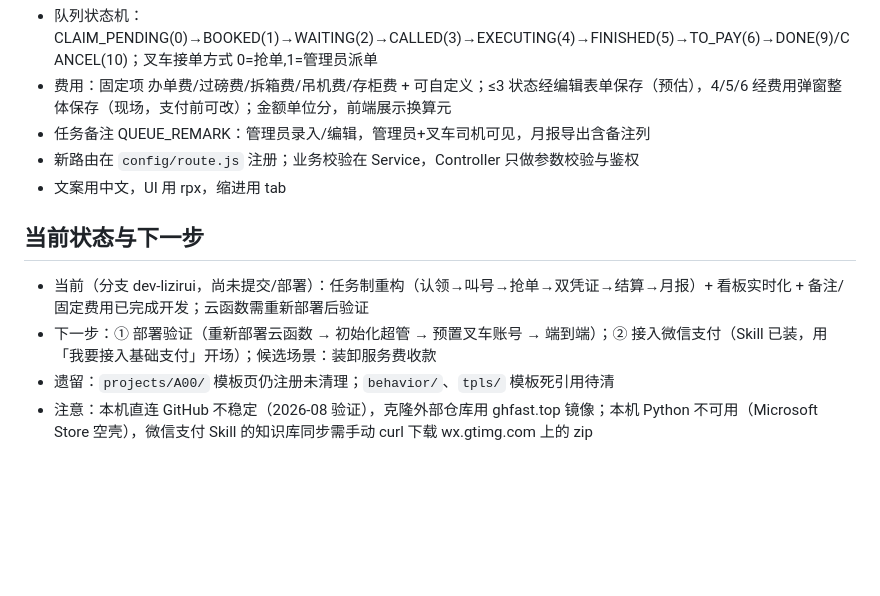
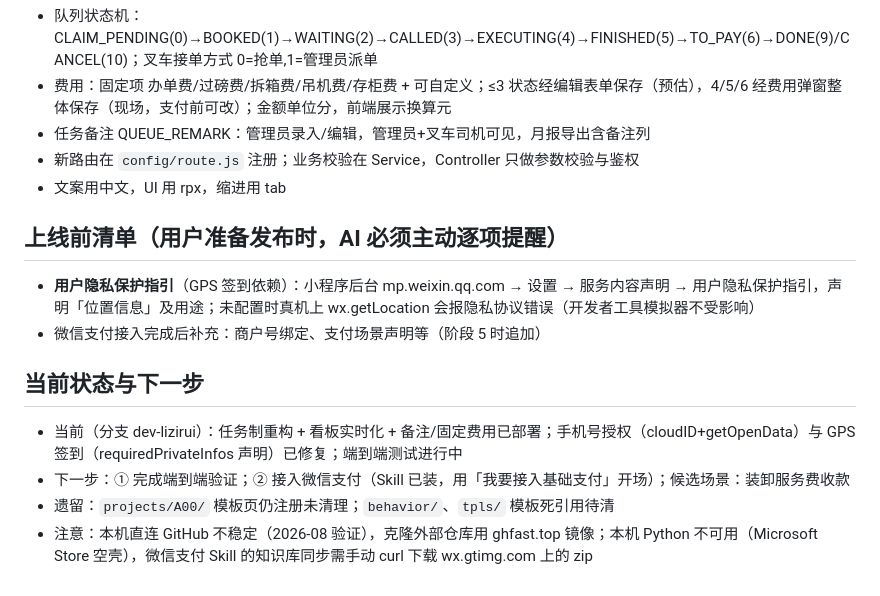
Before and after one commit to Yasin4088/ParkingLotProgram, a Markdown page: CLAUDE.md, the part around the change. Drawn GitHub-style; blank space fills up the shorter version.

Commit message:
docs: 新增上线前清单(隐私保护指引)并更新当前状态

```diff
--- a/CLAUDE.md
+++ b/CLAUDE.md
@@ -34,9 +34,14 @@ cloudfunctions/cloud/ # 云函数（单体）：config/route.js + project/{contr
 - 新路由在 `config/route.js` 注册；业务校验在 Service，Controller 只做参数校验与鉴权
 - 文案用中文，UI 用 rpx，缩进用 tab
 
+## 上线前清单（用户准备发布时，AI 必须主动逐项提醒）
+
+- **用户隐私保护指引**（GPS 签到依赖）：小程序后台 mp.weixin.qq.com → 设置 → 服务内容声明 → 用户隐私保护指引，声明「位置信息」及用途；未配置时真机上 wx.getLocation 会报隐私协议错误（开发者工具模拟器不受影响）
+- 微信支付接入完成后补充：商户号绑定、支付场景声明等（阶段 5 时追加）
+
 ## 当前状态与下一步
 
-- 当前（分支 dev-lizirui，尚未提交/部署）：任务制重构（认领→叫号→抢单→双凭证→结算→月报）+ 看板实时化 + 备注/固定费用已完成开发；云函数需重新部署后验证
-- 下一步：① 部署验证（重新部署云函数 → 初始化超管 → 预置叉车账号 → 端到端）；② 接入微信支付（Skill 已装，用「我要接入基础支付」开场）；候选场景：装卸服务费收款
+- 当前（分支 dev-lizirui）：任务制重构 + 看板实时化 + 备注/固定费用已部署；手机号授权（cloudID+getOpenData）与 GPS 签到（requiredPrivateInfos 声明）已修复；端到端测试进行中
+- 下一步：① 完成端到端验证；② 接入微信支付（Skill 已装，用「我要接入基础支付」开场）；候选场景：装卸服务费收款
 - 遗留：`projects/A00/` 模板页仍注册未清理；`behavior/`、`tpls/` 模板死引用待清
 - 注意：本机直连 GitHub 不稳定（2026-08 验证），克隆外部仓库用 ghfast.top 镜像；本机 Python 不可用（Microsoft Store 空壳），微信支付 Skill 的知识库同步需手动 curl 下载 wx.gtimg.com 上的 zip
```
